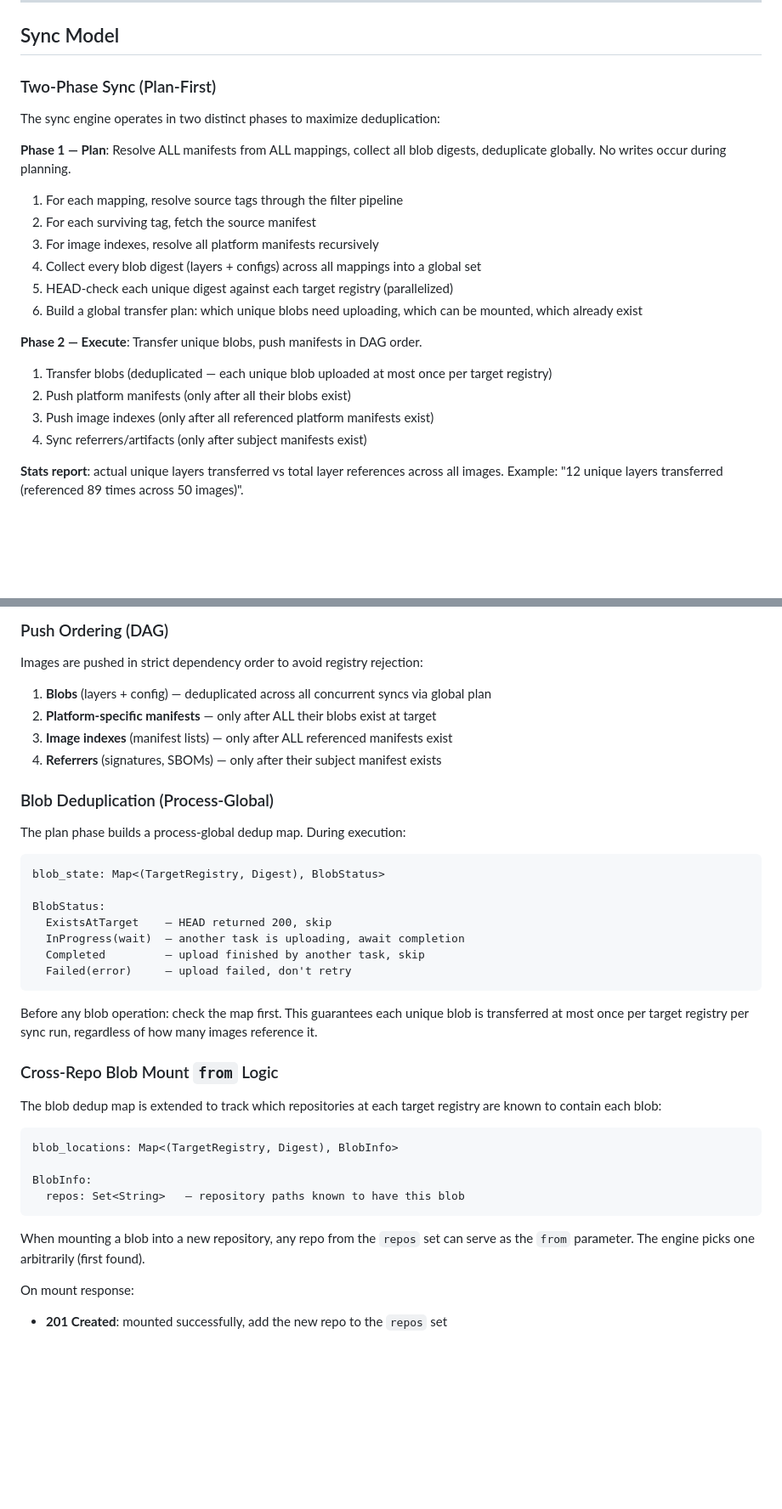
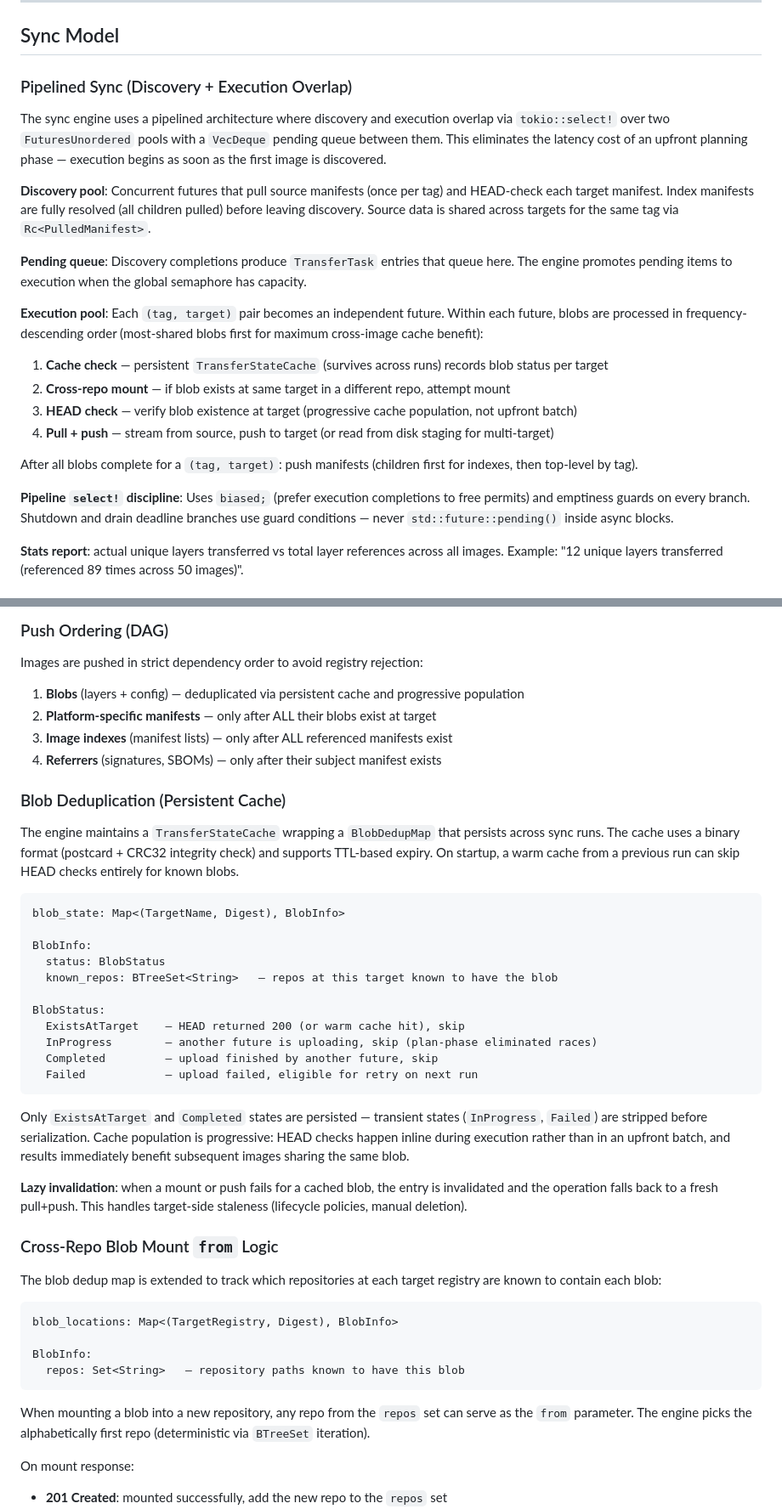
Before and after one commit to clowdhaus/ocync, a Markdown page: docs/specs/2026-04-10-ocync-design.md, 2 parts joined by grey strips. Shown at 85% size. Drawn GitHub-style; blank space fills up the shorter version.

````diff
--- a/docs/specs/2026-04-10-ocync-design.md
+++ b/docs/specs/2026-04-10-ocync-design.md
@@ -161,25 +161,24 @@ cargo tree -e features | grep ring        # must be empty (unless explicitly all
 
 ## Sync Model
 
-### Two-Phase Sync (Plan-First)
-
-The sync engine operates in two distinct phases to maximize deduplication:
-
-**Phase 1 — Plan**: Resolve ALL manifests from ALL mappings, collect all blob digests, deduplicate globally. No writes occur during planning.
-
-1. For each mapping, resolve source tags through the filter pipeline
-2. For each surviving tag, fetch the source manifest
-3. For image indexes, resolve all platform manifests recursively
-4. Collect every blob digest (layers + configs) across all mappings into a global set
-5. HEAD-check each unique digest against each target registry (parallelized)
-6. Build a global transfer plan: which unique blobs need uploading, which can be mounted, which already exist
-
-**Phase 2 — Execute**: Transfer unique blobs, push manifests in DAG order.
-
-1. Transfer blobs (deduplicated — each unique blob uploaded at most once per target registry)
-2. Push platform manifests (only after all their blobs exist)
-3. Push image indexes (only after all referenced platform manifests exist)
-4. Sync referrers/artifacts (only after subject manifests exist)
+### Pipelined Sync (Discovery + Execution Overlap)
+
+The sync engine uses a pipelined architecture where discovery and execution overlap via `tokio::select!` over two `FuturesUnordered` pools with a `VecDeque` pending queue between them. This eliminates the latency cost of an upfront planning phase — execution begins as soon as the first image is discovered.
+
+**Discovery pool**: Concurrent futures that pull source manifests (once per tag) and HEAD-check each target manifest. Index manifests are fully resolved (all children pulled) before leaving discovery. Source data is shared across targets for the same tag via `Rc<PulledManifest>`.
+
+**Pending queue**: Discovery completions produce `TransferTask` entries that queue here. The engine promotes pending items to execution when the global semaphore has capacity.
+
+**Execution pool**: Each `(tag, target)` pair becomes an independent future. Within each future, blobs are processed in frequency-descending order (most-shared blobs first for maximum cross-image cache benefit):
+
+1. **Cache check** — persistent `TransferStateCache` (survives across runs) records blob status per target
+2. **Cross-repo mount** — if blob exists at same target in a different repo, attempt mount
+3. **HEAD check** — verify blob existence at target (progressive cache population, not upfront batch)
+4. **Pull + push** — stream from source, push to target (or read from disk staging for multi-target)
+
+After all blobs complete for a `(tag, target)`: push manifests (children first for indexes, then top-level by tag).
+
+**Pipeline `select!` discipline**: Uses `biased;` (prefer execution completions to free permits) and emptiness guards on every branch. Shutdown and drain deadline branches use guard conditions — never `std::future::pending()` inside async blocks.
 
 **Stats report**: actual unique layers transferred vs total layer references across all images. Example: "12 unique layers transferred (referenced 89 times across 50 images)".
 
@@ -231,26 +230,32 @@ For each filtered tag:
 ### Push Ordering (DAG)
 
 Images are pushed in strict dependency order to avoid registry rejection:
-1. **Blobs** (layers + config) — deduplicated across all concurrent syncs via global plan
+1. **Blobs** (layers + config) — deduplicated via persistent cache and progressive population
 2. **Platform-specific manifests** — only after ALL their blobs exist at target
 3. **Image indexes** (manifest lists) — only after ALL referenced manifests exist
 4. **Referrers** (signatures, SBOMs) — only after their subject manifest exists
 
-### Blob Deduplication (Process-Global)
-
-The plan phase builds a process-global dedup map. During execution:
-
-```
-blob_state: Map<(TargetRegistry, Digest), BlobStatus>
+### Blob Deduplication (Persistent Cache)
+
+The engine maintains a `TransferStateCache` wrapping a `BlobDedupMap` that persists across sync runs. The cache uses a binary format (postcard + CRC32 integrity check) and supports TTL-based expiry. On startup, a warm cache from a previous run can skip HEAD checks entirely for known blobs.
+
+```
+blob_state: Map<(TargetName, Digest), BlobInfo>
+
+BlobInfo:
+  status: BlobStatus
+  known_repos: BTreeSet<String>   — repos at this target known to have the blob
 
 BlobStatus:
-  ExistsAtTarget    — HEAD returned 200, skip
-  InProgress(wait)  — another task is uploading, await completion
-  Completed         — upload finished by another task, skip
-  Failed(error)     — upload failed, don't retry
-```
-
-Before any blob operation: check the map first. This guarantees each unique blob is transferred at most once per target registry per sync run, regardless of how many images reference it.
+  ExistsAtTarget    — HEAD returned 200 (or warm cache hit), skip
+  InProgress        — another future is uploading, skip (plan-phase eliminated races)
+  Completed         — upload finished by another future, skip
+  Failed            — upload failed, eligible for retry on next run
+```
+
+Only `ExistsAtTarget` and `Completed` states are persisted — transient states (`InProgress`, `Failed`) are stripped before serialization. Cache population is progressive: HEAD checks happen inline during execution rather than in an upfront batch, and results immediately benefit subsequent images sharing the same blob.
+
+**Lazy invalidation**: when a mount or push fails for a cached blob, the entry is invalidated and the operation falls back to a fresh pull+push. This handles target-side staleness (lifecycle policies, manual deletion).
 
 ### Cross-Repo Blob Mount `from` Logic
 
@@ -263,7 +268,7 @@ BlobInfo:
   repos: Set<String>   — repository paths known to have this blob
 ```
 
-When mounting a blob into a new repository, any repo from the `repos` set can serve as the `from` parameter. The engine picks one arbitrarily (first found).
+When mounting a blob into a new repository, any repo from the `repos` set can serve as the `from` parameter. The engine picks the alphabetically first repo (deterministic via `BTreeSet` iteration).
 
 On mount response:
 - **201 Created**: mounted successfully, add the new repo to the `repos` set
````
Also changed, not shown: other parts of docs/specs/2026-04-10-ocync-design.md (+46 -33 lines).
